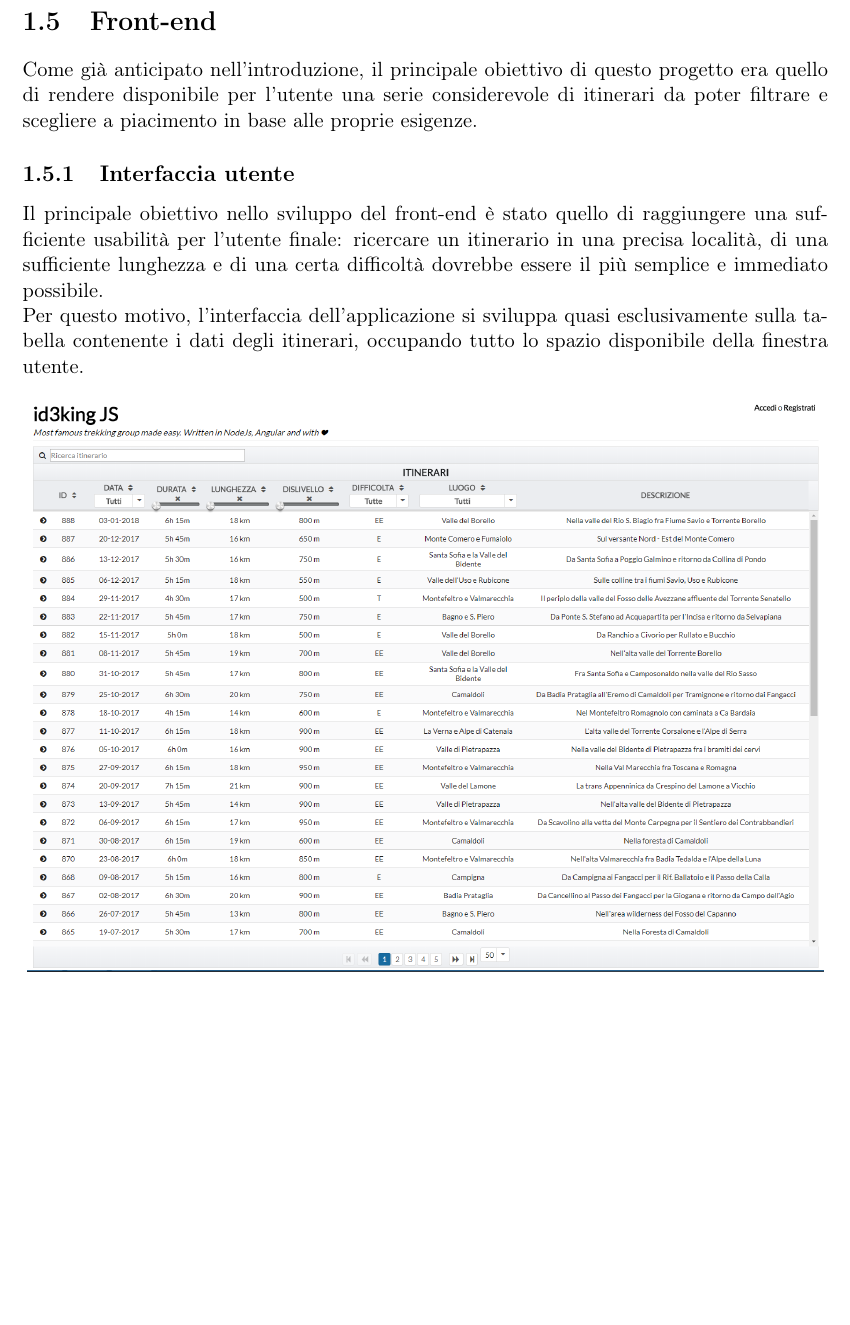
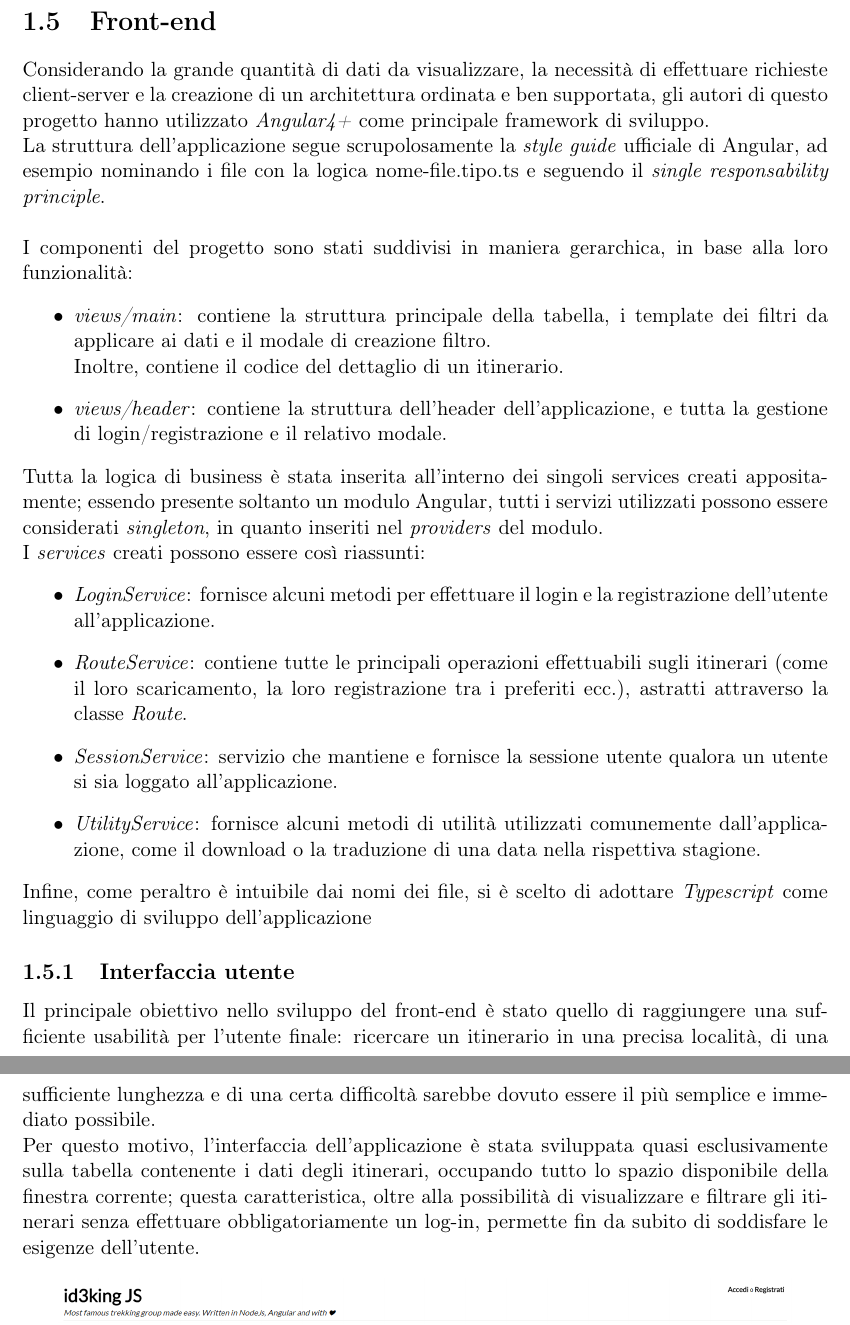
Before and after one commit to Luxor001/id3king, a LaTeX document (report/report.tex): part of page 10 of 12 before the commit and two parts of pages 10 and 11 of 13 after it, the two joined at a grey line, cut so that both start at the same text, the shorter picture padded with empty space. Compiled offline with pdfLaTeX.

Commit message:
Altri avanzamenti sul report. completato la parte introduttiva sul frontend, aggiunte alcune informazioni sulla parte dlel'interfaccia grafica

```diff
--- a/report/report.tex
+++ b/report/report.tex
@@ -138,14 +138,31 @@ Tramite un file di configurazione (\textit{config.json}) è possibile personaliz
 \pagebreak
 
 \section{Front-end}
-Come già anticipato nell'introduzione, il principale obiettivo di questo progetto era quello di rendere disponibile per l'utente una serie considerevole di itinerari da poter filtrare e scegliere a piacimento in base alle proprie esigenze.
+Considerando la grande quantità di dati da visualizzare, la necessità di effettuare richieste client-server e la creazione di un architettura ordinata e ben supportata, gli autori di questo progetto hanno utilizzato \textit{Angular4+} come principale framework di sviluppo.
+\\La struttura dell'applicazione segue scrupolosamente la \textit{style guide} ufficiale di Angular, ad esempio nominando i file con la logica nome-file.tipo.ts e seguendo il \textit{single responsability principle}.
+\\\\I componenti del progetto sono stati suddivisi in maniera gerarchica, in base alla loro funzionalità:
+\begin{itemize}
+	\item \textit{views/main}: contiene la struttura principale della tabella, i template dei filtri da applicare ai dati e il modale di creazione filtro.
+	\\Inoltre, contiene il codice del dettaglio di un itinerario.
+	\item \textit{views/header}: contiene la struttura dell'header dell'applicazione, e tutta la gestione di login/registrazione e il relativo modale.
+\end{itemize}
+Tutta la logica di business è stata inserita all'interno dei singoli services creati appositamente; essendo presente soltanto un modulo Angular, tutti i servizi utilizzati possono essere considerati \textit{singleton}, in quanto inseriti nel \textit{providers} del modulo.
+\\I \textit{services} creati possono essere così riassunti:
+\begin{itemize}
+	\item \textit{LoginService}: fornisce alcuni metodi per effettuare il login e la registrazione dell'utente all'applicazione.
+	\item \textit{RouteService}: contiene tutte le principali operazioni effettuabili sugli itinerari (come il loro scaricamento, la loro registrazione tra i preferiti ecc.), astratti attraverso la classe \textit{Route}.
+	\item \textit{SessionService}: servizio che mantiene e fornisce la sessione utente qualora un utente si sia loggato all'applicazione.
+	\item \textit{UtilityService}: fornisce alcuni metodi di utilità utilizzati comunemente dall'applicazione, come il download o la traduzione di una data nella rispettiva stagione.
+\end{itemize}
+Infine, come peraltro è intuibile dai nomi dei file, si è scelto di adottare \textit{Typescript} come linguaggio di sviluppo dell'applicazione
 %da continuare
 \subsection{Interfaccia utente}
-Il principale obiettivo nello sviluppo del front-end è stato quello di raggiungere una sufficiente usabilità per l'utente finale: ricercare un itinerario in una precisa località, di una sufficiente lunghezza e di una certa difficoltà dovrebbe essere il più semplice e immediato possibile.
-\\Per questo motivo, l'interfaccia dell'applicazione si sviluppa quasi esclusivamente sulla tabella contenente i dati degli itinerari, occupando tutto lo spazio disponibile della finestra utente.
+Il principale obiettivo nello sviluppo del front-end è stato quello di raggiungere una sufficiente usabilità per l'utente finale: ricercare un itinerario in una precisa località, di una sufficiente lunghezza e di una certa difficoltà sarebbe dovuto essere il più semplice e immediato possibile.
+\\Per questo motivo, l'interfaccia dell'applicazione è stata sviluppata quasi esclusivamente sulla tabella contenente i dati degli itinerari, occupando tutto lo spazio disponibile della finestra corrente; questa caratteristica, oltre alla possibilità di visualizzare e filtrare gli itinerari senza effettuare obbligatoriamente un log-in, permette fin da subito di soddisfare le esigenze dell'utente.
 \begin{figure}[h]
 	\centering
-	\includegraphics[scale=0.38]{ui_1.png}
+	\includegraphics[scale=0.35]{ui_1.png}
 	\caption{Interfaccia dell'applicazione \label{ui_1}}
 \end{figure}
-\\Gli itinerari possono poi essere filtrati
+\\Sempre secondo questa logica, si è deciso di inserire i filtri all'interno degli header della tabella, permettendo così di filtrare per:
+\begin{itemize}
```
Also changed, not shown: report/report.tex (9 more changed lines).
